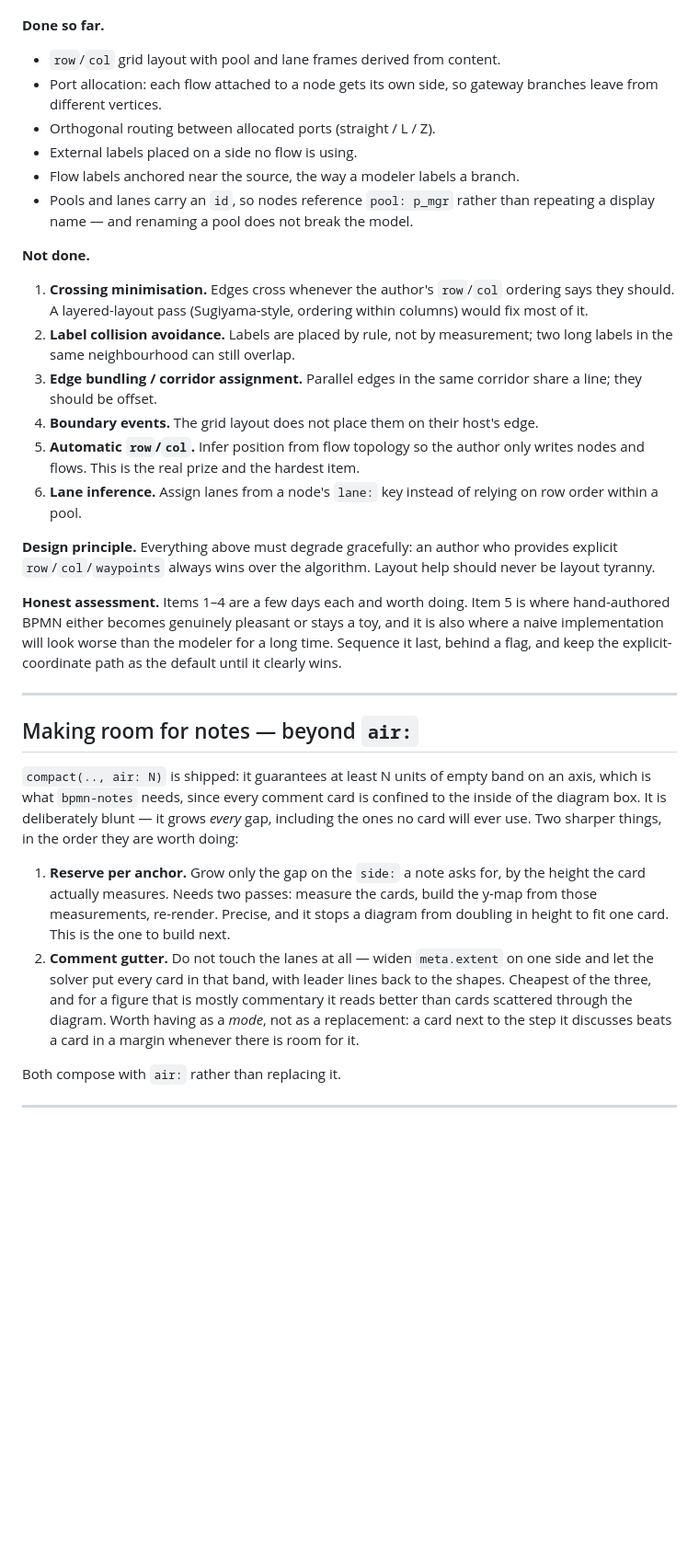
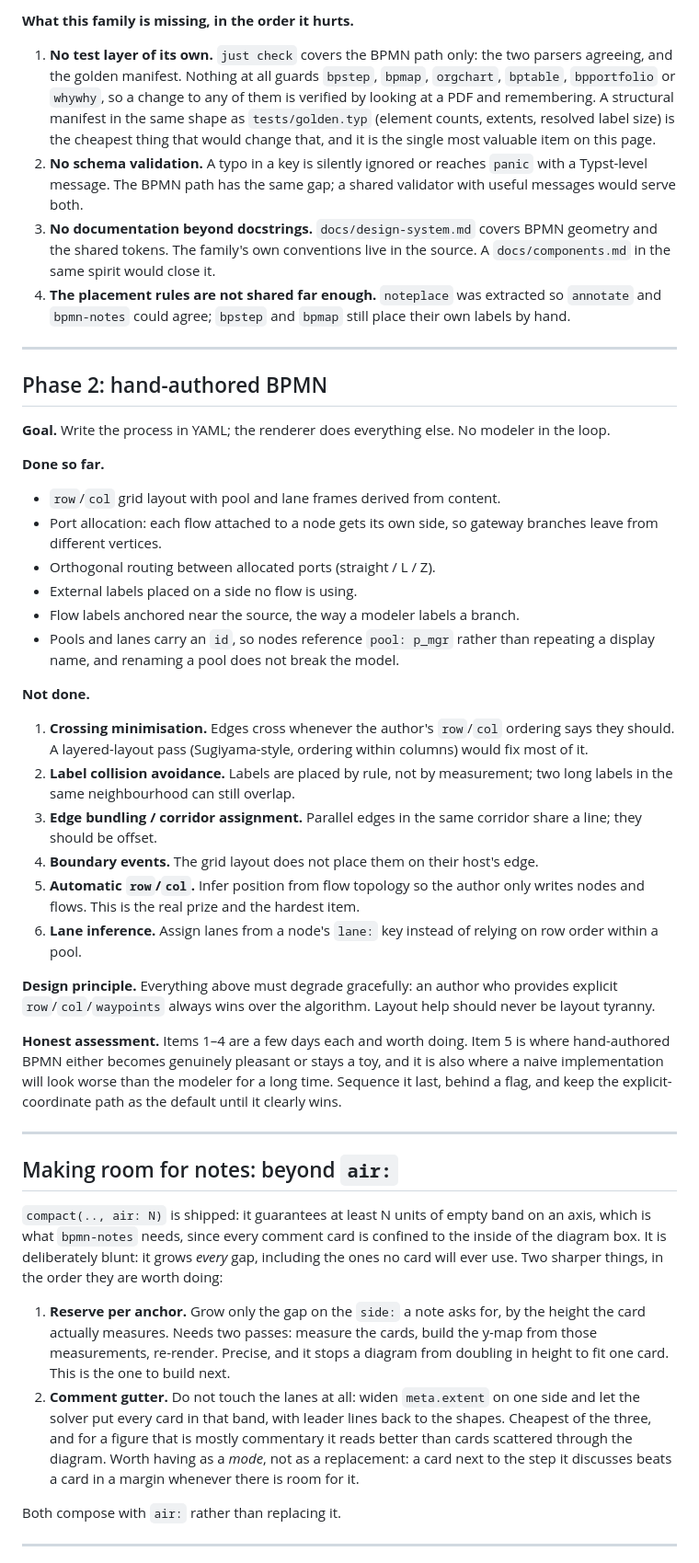
Before and after one commit to sam-uit/typst-bpmn, a Markdown page: docs/roadmap.md, the part around one of its changes. Shown at 92% size. GitHub-like rendering; blank space fills up the shorter version.

```diff
--- a/docs/roadmap.md
+++ b/docs/roadmap.md
@@ -126,59 +113,46 @@ modeler in the loop.
+**What this family is missing, in the order it hurts.**
+
+1. **No test layer of its own.** `just check` covers the BPMN path only: the two parsers agreeing, and the golden manifest. Nothing at all guards `bpstep`, `bpmap`, `orgchart`, `bptable`, `bpportfolio` or `whywhy`, so a change to any of them is verified by looking at a PDF and remembering. A structural manifest in the same shape as `tests/golden.typ` (element counts, extents, resolved label size) is the cheapest thing that would change that, and it is the single most valuable item on this page.
+2. **No schema validation.** A typo in a key is silently ignored or reaches `panic` with a Typst-level message. The BPMN path has the same gap; a shared validator with useful messages would serve both.
+3. **No documentation beyond docstrings.** `docs/design-system.md` covers BPMN geometry and the shared tokens. The family's own conventions live in the source. A `docs/components.md` in the same spirit would close it.
+4. **The placement rules are not shared far enough.** `noteplace` was extracted so `annotate` and `bpmn-notes` could agree; `bpstep` and `bpmap` still place their own labels by hand.
+
+---
+
+## Phase 2: hand-authored BPMN
+
+**Goal.** Write the process in YAML; the renderer does everything else. No modeler in the loop.
 
 **Done so far.**
 
 - `row`/`col` grid layout with pool and lane frames derived from content.
-- Port allocation: each flow attached to a node gets its own side, so gateway
-  branches leave from different vertices.
+- Port allocation: each flow attached to a node gets its own side, so gateway branches leave from different vertices.
 - Orthogonal routing between allocated ports (straight / L / Z).
 - External labels placed on a side no flow is using.
 - Flow labels anchored near the source, the way a modeler labels a branch.
-- Pools and lanes carry an `id`, so nodes reference `pool: p_mgr` rather than
-  repeating a display name — and renaming a pool does not break the model.
+- Pools and lanes carry an `id`, so nodes reference `pool: p_mgr` rather than repeating a display name, and renaming a pool does not break the model.
 
 **Not done.**
 
-1. **Crossing minimisation.** Edges cross whenever the author's `row`/`col`
-   ordering says they should. A layered-layout pass (Sugiyama-style, ordering
-   within columns) would fix most of it.
-2. **Label collision avoidance.** Labels are placed by rule, not by measurement;
-   two long labels in the same neighbourhood can still overlap.
-3. **Edge bundling / corridor assignment.** Parallel edges in the same corridor
-   share a line; they should be offset.
+1. **Crossing minimisation.** Edges cross whenever the author's `row`/`col` ordering says they should. A layered-layout pass (Sugiyama-style, ordering within columns) would fix most of it.
+2. **Label collision avoidance.** Labels are placed by rule, not by measurement; two long labels in the same neighbourhood can still overlap.
+3. **Edge bundling / corridor assignment.** Parallel edges in the same corridor share a line; they should be offset.
 4. **Boundary events.** The grid layout does not place them on their host's edge.
-5. **Automatic `row`/`col`.** Infer position from flow topology so the author only
-   writes nodes and flows. This is the real prize and the hardest item.
-6. **Lane inference.** Assign lanes from a node's `lane:` key instead of relying
-   on row order within a pool.
+5. **Automatic `row`/`col`.** Infer position from flow topology so the author only writes nodes and flows. This is the real prize and the hardest item.
+6. **Lane inference.** Assign lanes from a node's `lane:` key instead of relying on row order within a pool.
 
-**Design principle.** Everything above must degrade gracefully: an author who
-provides explicit `row`/`col`/`waypoints` always wins over the algorithm. Layout
-help should never be layout tyranny.
+**Design principle.** Everything above must degrade gracefully: an author who provides explicit `row`/`col`/`waypoints` always wins over the algorithm. Layout help should never be layout tyranny.
 
-**Honest assessment.** Items 1–4 are a few days each and worth doing. Item 5 is
-where hand-authored BPMN either becomes genuinely pleasant or stays a toy, and it
-is also where a naive implementation will look worse than the modeler for a long
-time. Sequence it last, behind a flag, and keep the explicit-coordinate path as
-the default until it clearly wins.
+**Honest assessment.** Items 1–4 are a few days each and worth doing. Item 5 is where hand-authored BPMN either becomes genuinely pleasant or stays a toy, and it is also where a naive implementation will look worse than the modeler for a long time. Sequence it last, behind a flag, and keep the explicit-coordinate path as the default until it clearly wins.
 
 ---
 
-## Making room for notes — beyond `air:`
+## Making room for notes: beyond `air:`
 
-`compact(.., air: N)` is shipped: it guarantees at least N units of empty band on an
-axis, which is what `bpmn-notes` needs, since every comment card is confined to the
-inside of the diagram box. It is deliberately blunt — it grows *every* gap, including
-the ones no card will ever use. Two sharper things, in the order they are worth doing:
+`compact(.., air: N)` is shipped: it guarantees at least N units of empty band on an axis, which is what `bpmn-notes` needs, since every comment card is confined to the inside of the diagram box. It is deliberately blunt: it grows *every* gap, including the ones no card will ever use. Two sharper things, in the order they are worth doing:
 
-1. **Reserve per anchor.** Grow only the gap on the `side:` a note asks for, by the
-   height the card actually measures. Needs two passes: measure the cards, build the
-   y-map from those measurements, re-render. Precise, and it stops a diagram from
-   doubling in height to fit one card. This is the one to build next.
-2. **Comment gutter.** Do not touch the lanes at all — widen `meta.extent` on one side
-   and let the solver put every card in that band, with leader lines back to the
-   shapes. Cheapest of the three, and for a figure that is mostly commentary it reads
-   better than cards scattered through the diagram. Worth having as a *mode*, not as a
-   replacement: a card next to the step it discusses beats a card in a margin whenever
-   there is room for it.
+1. **Reserve per anchor.** Grow only the gap on the `side:` a note asks for, by the height the card actually measures. Needs two passes: measure the cards, build the y-map from those measurements, re-render. Precise, and it stops a diagram from doubling in height to fit one card. This is the one to build next.
+2. **Comment gutter.** Do not touch the lanes at all: widen `meta.extent` on one side and let the solver put every card in that band, with leader lines back to the shapes. Cheapest of the three, and for a figure that is mostly commentary it reads better than cards scattered through the diagram. Worth having as a *mode*, not as a replacement: a card next to the step it discusses beats a card in a margin whenever there is room for it.
 
 Both compose with `air:` rather than replacing it.
 
```
Also changed, not shown: other parts of docs/roadmap.md (+64 -78 lines).
